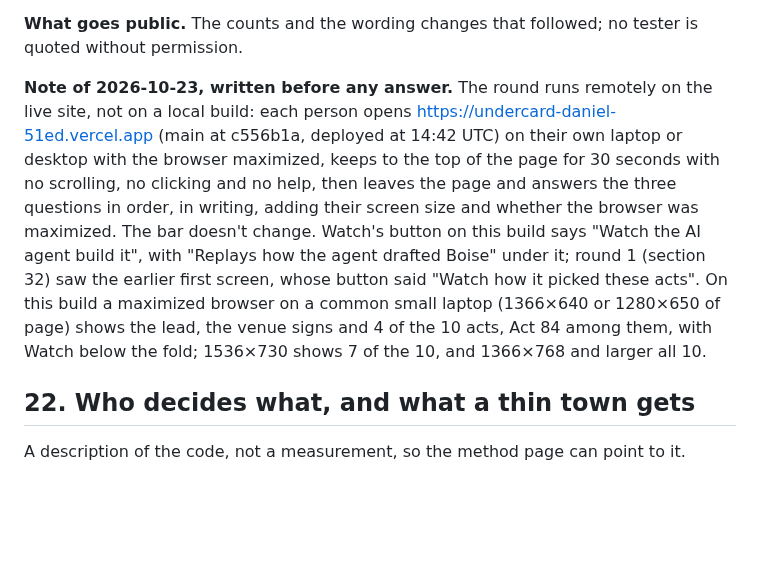
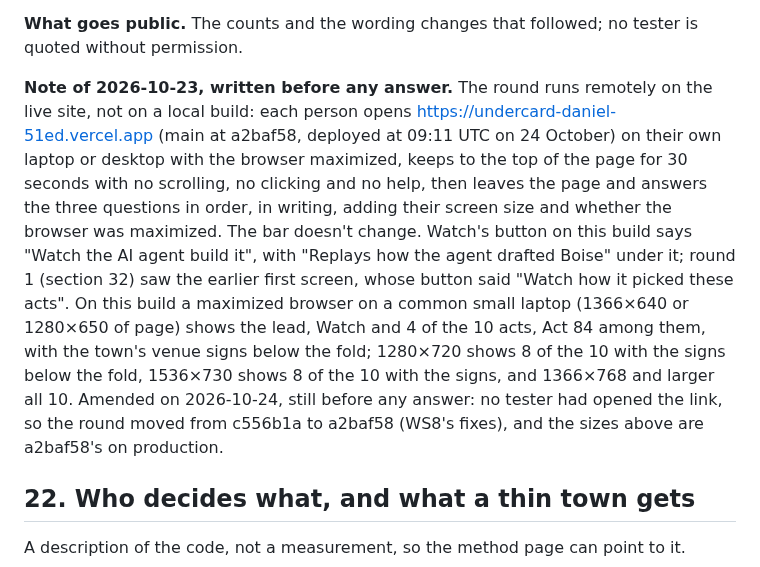
Before and after one commit to danielbutnar/undercard-qloo, a Markdown page: docs/evidence.md, the part around the change. Rendered like a GitHub page; blank space fills up the shorter version.

Commit message:
Evidence 36: round 2 runs on a2baf58, amended before any answer
No tester had opened the link, so the round moved from c556b1a to a2baf58 (Daniel, 2026-10-24);
the note's screen sizes are a2baf58's on production: Watch now shows on short laptops, the town's
signs below it.

Co-Authored-By: Claude Opus 5.5 <noreply@anthropic.com>

```diff
--- a/docs/evidence.md
+++ b/docs/evidence.md
@@ -828,7 +828,7 @@ The round passes if each question passes for at least 4 of 5 people (3 of 4; all
 
 **What goes public.** The counts and the wording changes that followed; no tester is quoted without permission.
 
-**Note of 2026-10-23, written before any answer.** The round runs remotely on the live site, not on a local build: each person opens https://undercard-daniel-51ed.vercel.app (main at c556b1a, deployed at 14:42 UTC) on their own laptop or desktop with the browser maximized, keeps to the top of the page for 30 seconds with no scrolling, no clicking and no help, then leaves the page and answers the three questions in order, in writing, adding their screen size and whether the browser was maximized. The bar doesn't change. Watch's button on this build says "Watch the AI agent build it", with "Replays how the agent drafted Boise" under it; round 1 (section 32) saw the earlier first screen, whose button said "Watch how it picked these acts". On this build a maximized browser on a common small laptop (1366×640 or 1280×650 of page) shows the lead, the venue signs and 4 of the 10 acts, Act 84 among them, with Watch below the fold; 1536×730 shows 7 of the 10, and 1366×768 and larger all 10.
+**Note of 2026-10-23, written before any answer.** The round runs remotely on the live site, not on a local build: each person opens https://undercard-daniel-51ed.vercel.app (main at a2baf58, deployed at 09:11 UTC on 24 October) on their own laptop or desktop with the browser maximized, keeps to the top of the page for 30 seconds with no scrolling, no clicking and no help, then leaves the page and answers the three questions in order, in writing, adding their screen size and whether the browser was maximized. The bar doesn't change. Watch's button on this build says "Watch the AI agent build it", with "Replays how the agent drafted Boise" under it; round 1 (section 32) saw the earlier first screen, whose button said "Watch how it picked these acts". On this build a maximized browser on a common small laptop (1366×640 or 1280×650 of page) shows the lead, Watch and 4 of the 10 acts, Act 84 among them, with the town's venue signs below the fold; 1280×720 shows 8 of the 10 with the signs below the fold, 1536×730 shows 8 of the 10 with the signs, and 1366×768 and larger all 10. Amended on 2026-10-24, still before any answer: no tester had opened the link, so the round moved from c556b1a to a2baf58 (WS8's fixes), and the sizes above are a2baf58's on production.
 
 ## 22. Who decides what, and what a thin town gets
 
```
